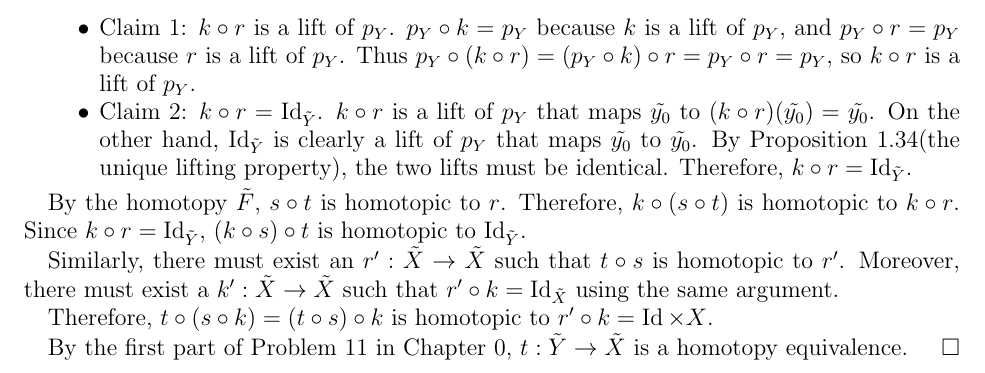
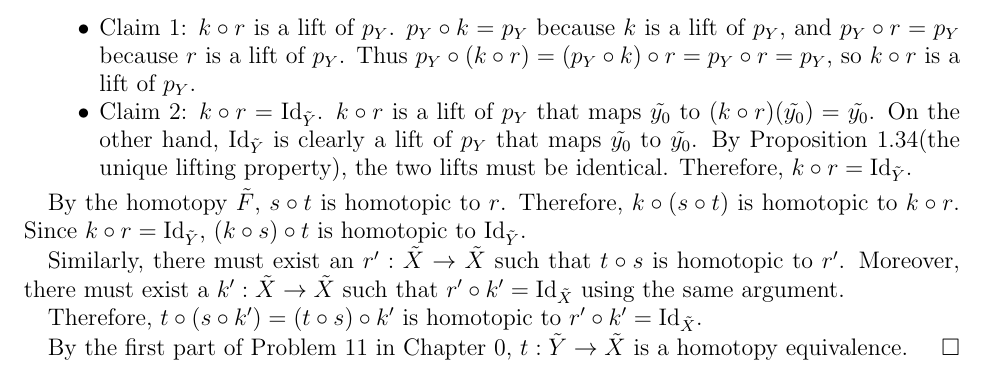
Before and after one commit to hidenori-shinohara/courses, a LaTeX problem sheet (math611/hw4/math611-hw4.tex): part of page 7 of 7, cut so that both start at the same text. Compiled offline with pdfLaTeX.

Commit message:
Fix some typos

```diff
--- a/math611/hw4/math611-hw4.tex
+++ b/math611/hw4/math611-hw4.tex
@@ -356,9 +356,9 @@
   Since $k \circ r = \Id_{\tilde{Y}}$, $(k \circ s) \circ t$ is homotopic to $\Id_{\tilde{Y}}$.
 
   Similarly, there must exist an $r': \tilde{X} \rightarrow \tilde{X}$ such that $t \circ s$ is homotopic to $r'$.
-  Moreover, there must exist a $k': \tilde{X} \rightarrow \tilde{X}$ such that $r' \circ k = \Id_{\tilde{X}}$ using the same argument.
+  Moreover, there must exist a $k': \tilde{X} \rightarrow \tilde{X}$ such that $r' \circ k' = \Id_{\tilde{X}}$ using the same argument.
 
-  Therefore, $t \circ (s \circ k) = (t \circ s) \circ k$ is homotopic to $r' \circ k = \Id{\times{X}}$.
+  Therefore, $t \circ (s \circ k') = (t \circ s) \circ k'$ is homotopic to $r' \circ k' = \Id_{\tilde{X}}$.
 
   By the first part of Problem 11 in Chapter 0, $t: \tilde{Y} \rightarrow \tilde{X}$ is a homotopy equivalence.
 \end{proof}
```
Also changed, not shown: math611/hw4/math611-hw4.pdf, math611/hw4/math611-hw4.tex (2 more changed lines).
